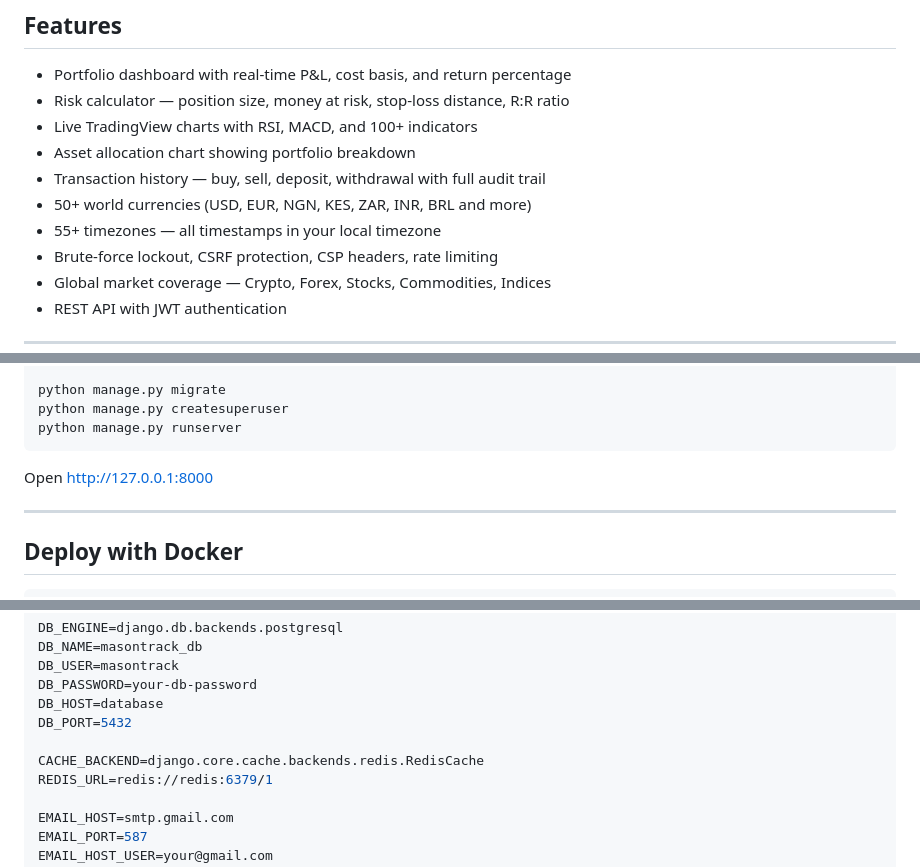
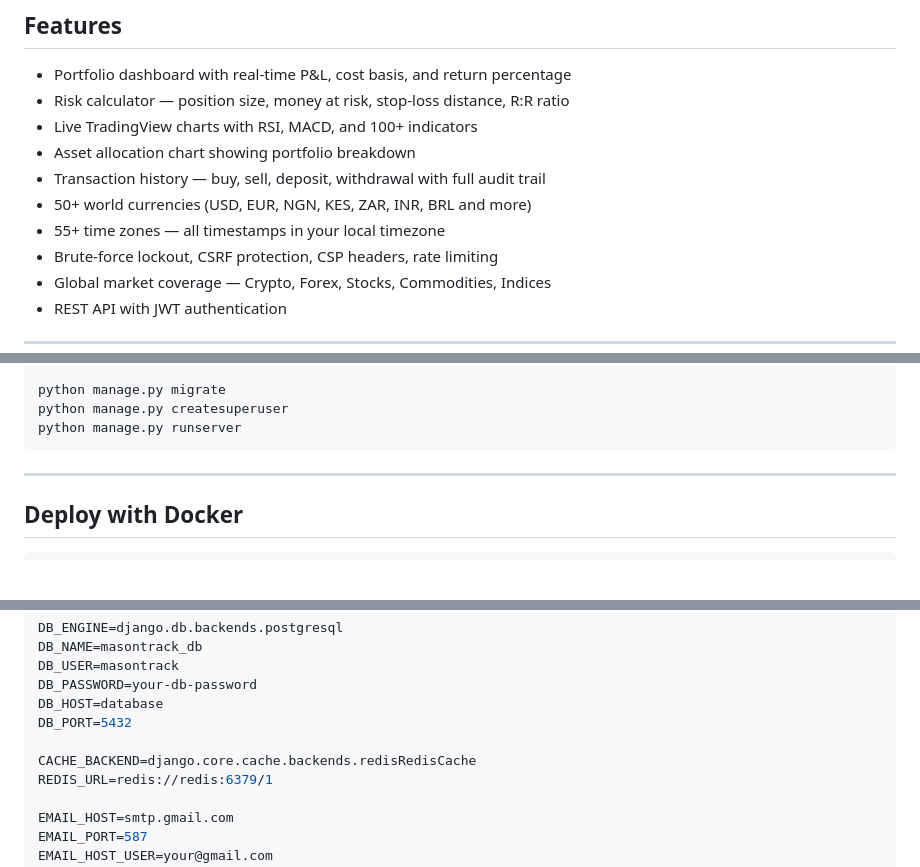
Before and after one commit to shadrackmason-ship-it/Finance-asset-tracker, a Markdown page: README.md, 3 parts joined by grey strips. Rendered like a GitHub page; blank space fills up the shorter version.

````diff
--- a/README.md
+++ b/README.md
@@ -12,7 +12,7 @@ A personal finance and trading tool for traders and investors. Track your portfo
 - Asset allocation chart showing portfolio breakdown
 - Transaction history — buy, sell, deposit, withdrawal with full audit trail
 - 50+ world currencies (USD, EUR, NGN, KES, ZAR, INR, BRL and more)
-- 55+ timezones — all timestamps in your local timezone
+- 55+ time zones — all timestamps in your local timezone
 - Brute-force lockout, CSRF protection, CSP headers, rate limiting
 - Global market coverage — Crypto, Forex, Stocks, Commodities, Indices
 - REST API with JWT authentication
@@ -53,7 +53,6 @@ python manage.py createsuperuser
 python manage.py runserver
 ```
 
-Open http://127.0.0.1:8000
 
 ---
 
@@ -90,7 +89,7 @@ DB_PASSWORD=your-db-password
 DB_HOST=database
 DB_PORT=5432
 
-CACHE_BACKEND=django.core.cache.backends.redis.RedisCache
+CACHE_BACKEND=django.core.cache.backends.redisRedisCache
 REDIS_URL=redis://redis:6379/1
 
 EMAIL_HOST=smtp.gmail.com
````
